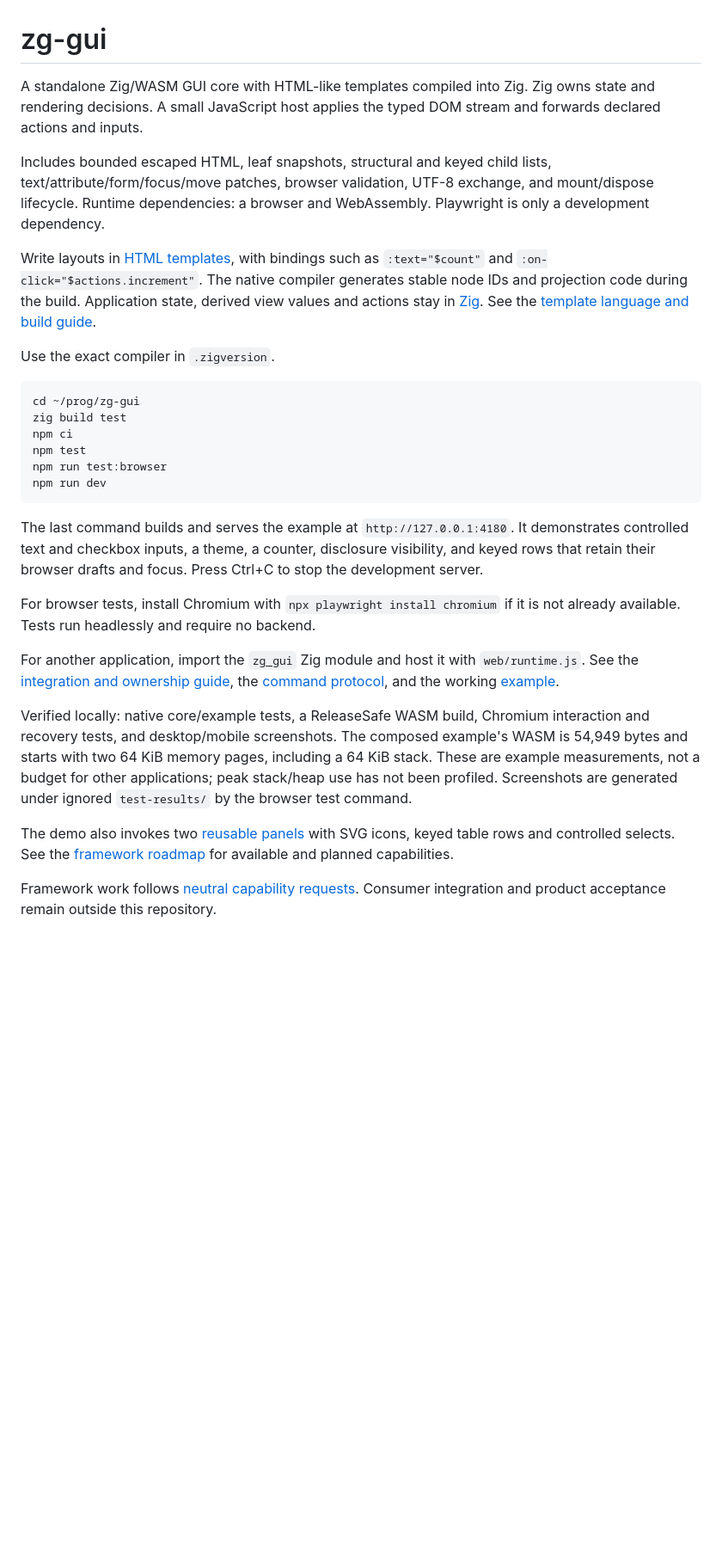
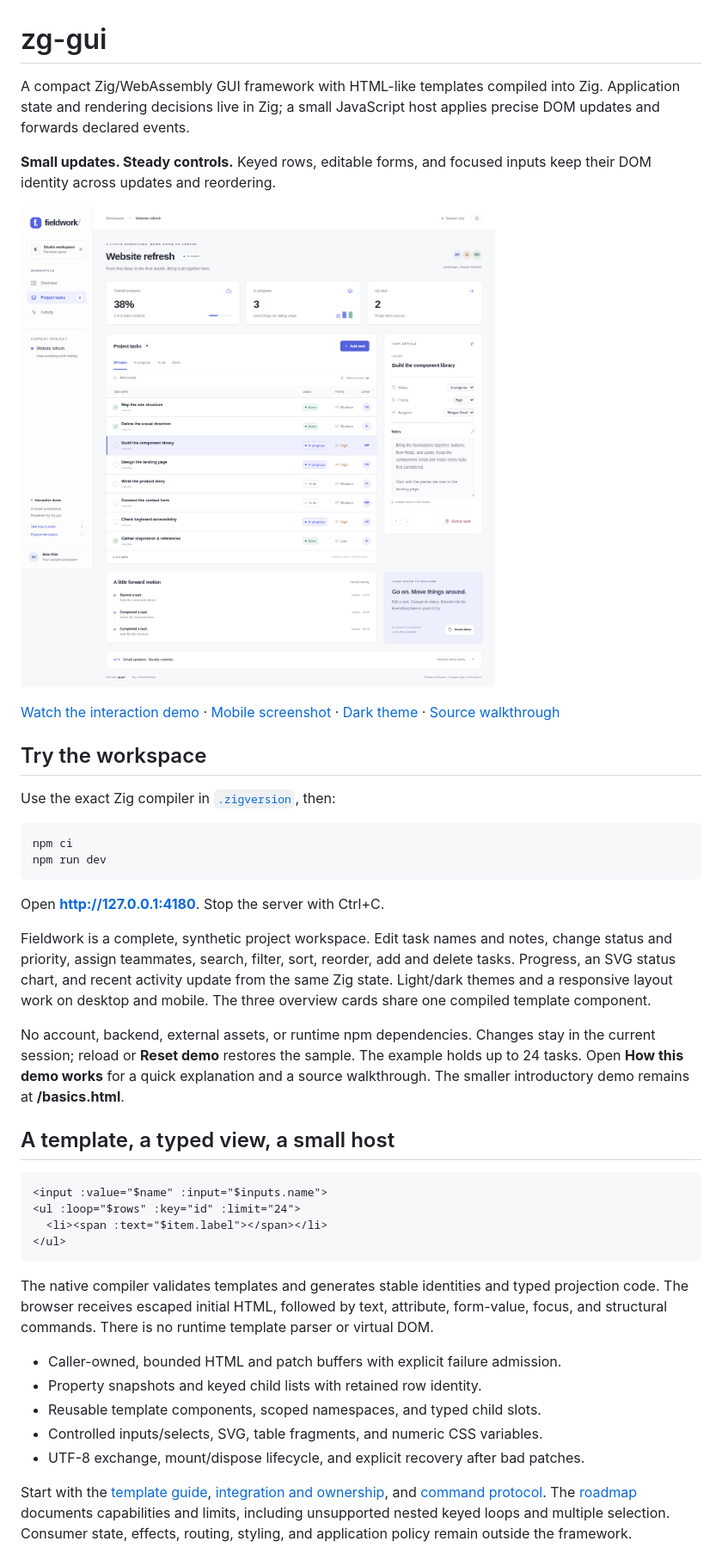
Before and after one commit to alogic0/zg-gui, a Markdown page: README.md, the part around one of its changes. Shown at 86% size. GitHub-like rendering; pictures changed too: docs/images/workspace-desktop.png (added); blank space fills up the shorter version.

````diff
--- a/README.md
+++ b/README.md
@@ -1,53 +1,65 @@
 # zg-gui
 
-A standalone Zig/WASM GUI core with HTML-like templates compiled into Zig.
-Zig owns state and rendering decisions. A small JavaScript host applies the
-typed DOM stream and forwards declared actions and inputs.
+A compact Zig/WebAssembly GUI framework with HTML-like templates compiled into
+Zig. Application state and rendering decisions live in Zig; a small JavaScript
+host applies precise DOM updates and forwards declared events.
 
-Includes bounded escaped HTML, leaf snapshots, structural and keyed child
-lists, text/attribute/form/focus/move patches, browser validation, UTF-8 exchange,
-and mount/dispose lifecycle. Runtime dependencies: a browser and WebAssembly.
-Playwright is only a development dependency.
+**Small updates. Steady controls.** Keyed rows, editable forms, and focused inputs
+keep their DOM identity across updates and reordering.
 
-Write layouts in [HTML templates](examples/demo.gui.html), with bindings such
-as `:text="$count"` and `:on-click="$actions.increment"`. The native compiler
-generates stable node IDs and projection code during the build. Application
-state, derived view values and actions stay in [Zig](examples/demo.zig).
-See the [template language and build guide](docs/templates.md).
+![Fieldwork: the zg-gui project workspace](docs/images/workspace-desktop.png)
 
-Use the exact compiler in `.zigversion`.
+[Watch the interaction demo](docs/images/workspace-demo.webm) ·
+[Mobile screenshot](docs/images/workspace-mobile.png) ·
+[Dark theme](docs/images/workspace-dark.png) ·
+[Source walkthrough](docs/workspace-showcase.md)
+
+## Try the workspace
+
+Use the exact Zig compiler in [`.zigversion`](.zigversion), then:
 
 ```sh
-cd ~/prog/zg-gui
-zig build test
 npm ci
-npm test
-npm run test:browser
 npm run dev
 ```
 
-The last command builds and serves the example at `http://127.0.0.1:4180`.
-It demonstrates controlled text and checkbox inputs, a theme, a counter,
-disclosure visibility, and keyed rows that retain their browser drafts and focus.
-Press Ctrl+C to stop the development server.
+Open **http://127.0.0.1:4180**. Stop the server with Ctrl+C.
 
-For browser tests, install Chromium with `npx playwright install chromium` if
-it is not already available. Tests run headlessly and require no backend.
+Fieldwork is a complete, synthetic project workspace. Edit task names and notes,
+change status and priority, assign teammates, search, filter, sort, reorder, add
+and delete tasks. Progress, an SVG status chart, and recent activity update from
+the same Zig state. Light/dark themes and a responsive layout work on desktop
+and mobile. The three overview cards share one compiled template component.
 
-For another application, import the `zg_gui` Zig module and host it with
-`web/runtime.js`. See the [integration and ownership guide](docs/integration.md),
-the [command protocol](docs/protocol.md), and the working [example](examples/demo.zig).
+No account, backend, external assets, or runtime npm dependencies. Changes stay
+in the current session; reload or **Reset demo** restores the sample. The example
+holds up to 24 tasks. Open **How this demo works** for a quick explanation and a
+source walkthrough. The smaller introductory demo remains at **/basics.html**.
 
-Verified locally: native core/example tests, a ReleaseSafe WASM build, Chromium
-interaction and recovery tests, and desktop/mobile screenshots. The composed example's
-WASM is 54,949 bytes and starts with two 64 KiB memory pages, including a 64 KiB
-stack. These are example measurements, not a budget for other applications;
-peak stack/heap use has not been profiled. Screenshots are generated under
-ignored `test-results/` by the browser test command.
+## A template, a typed view, a small host
 
-The demo also invokes two [reusable panels](examples/panels.gui.html) with
-SVG icons, keyed table rows and controlled selects. See the
-[framework roadmap](docs/roadmap.md) for available and planned capabilities.
+```html
+<input :value="$name" :input="$inputs.name">
+<ul :loop="$rows" :key="id" :limit="24">
+  <li><span :text="$item.label"></span></li>
+</ul>
+```
 
-Framework work follows [neutral capability requests](docs/contributing.md).
-Consumer integration and product acceptance remain outside this repository.
+The native compiler validates templates and generates stable identities and typed
+projection code. The browser receives escaped initial HTML, followed by text,
+attribute, form-value, focus, and structural commands. There is no runtime
+template parser or virtual DOM.
+
+- Caller-owned, bounded HTML and patch buffers with explicit failure admission.
+- Property snapshots and keyed child lists with retained row identity.
+- Reusable template components, scoped namespaces, and typed child slots.
+- Controlled inputs/selects, SVG, table fragments, and numeric CSS variables.
+- UTF-8 exchange, mount/dispose lifecycle, and explicit recovery after bad patches.
+
+Start with the [template guide](docs/templates.md),
+[integration and ownership](docs/integration.md), and
+[command protocol](docs/protocol.md). The [roadmap](docs/roadmap.md) documents
+capabilities and limits, including unsupported nested keyed loops and multiple
+selection. Consumer state, effects, routing, styling, and application policy
+remain outside the framework.
+
````
Also changed, not shown: other parts of README.md (+34 -0 lines), docs/requests/042-interactive-workspace-showcase.md (added, +51 -0 lines), docs/workspace-showcase.md (added, +94 -0 lines), docs/images/workspace-dark.png (added), docs/images/workspace-mobile.png (added), 14 other files.
